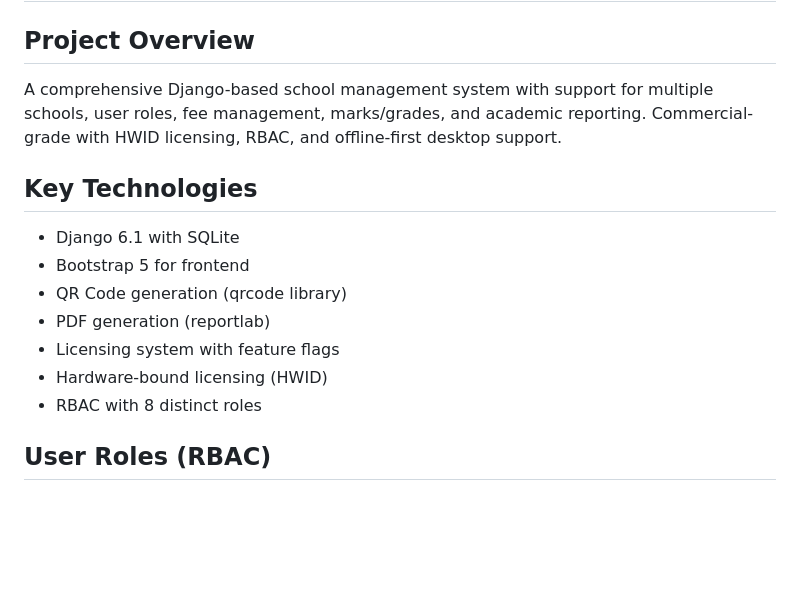
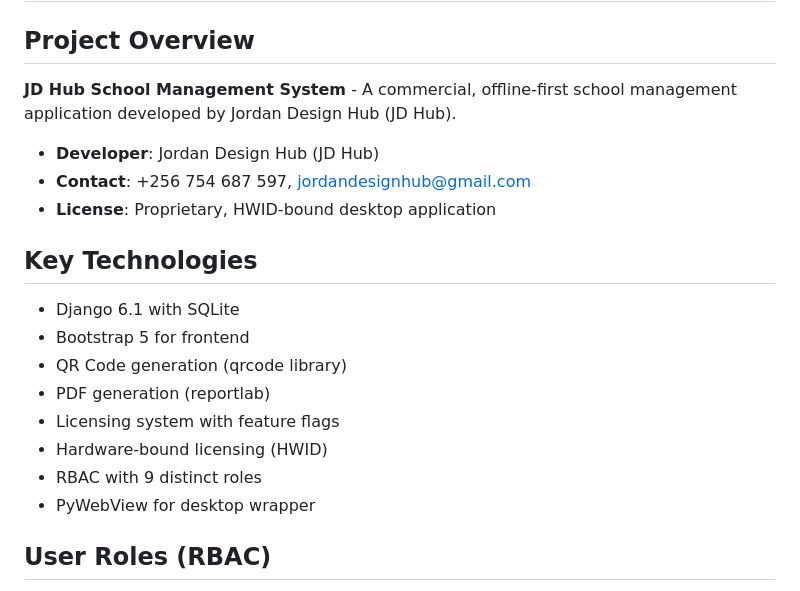
Before and after one commit to Mubogi/school-management-system-main, a Markdown page: AGENTS.md, the part around one of its changes. Drawn GitHub-style; blank space fills up the shorter version.

```diff
--- a/AGENTS.md
+++ b/AGENTS.md
@@ -1,7 +1,11 @@
 # School Management System - Agent Knowledge Base
 
 ## Project Overview
-A comprehensive Django-based school management system with support for multiple schools, user roles, fee management, marks/grades, and academic reporting. Commercial-grade with HWID licensing, RBAC, and offline-first desktop support.
+**JD Hub School Management System** - A commercial, offline-first school management application developed by Jordan Design Hub (JD Hub).
+
+- **Developer**: Jordan Design Hub (JD Hub)
+- **Contact**: +256 754 687 597, jordandesignhub@gmail.com
+- **License**: Proprietary, HWID-bound desktop application
 
 ## Key Technologies
 - Django 6.1 with SQLite
@@ -10,7 +14,8 @@ A comprehensive Django-based school management system with support for multiple
 - PDF generation (reportlab)
 - Licensing system with feature flags
 - Hardware-bound licensing (HWID)
-- RBAC with 8 distinct roles
+- RBAC with 9 distinct roles
+- PyWebView for desktop wrapper
 
 ## User Roles (RBAC)
 - MASTER_VENDOR: Software owner - full system control
```
Also changed, not shown: other parts of AGENTS.md (+48 -19 lines).
